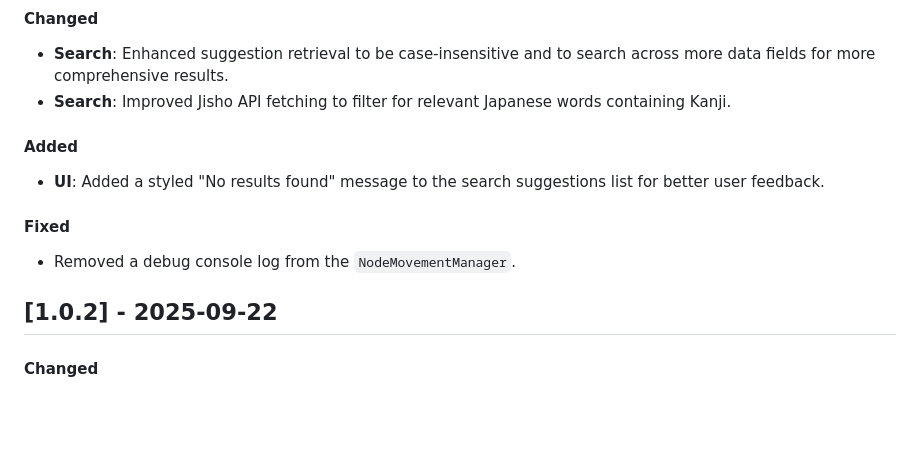
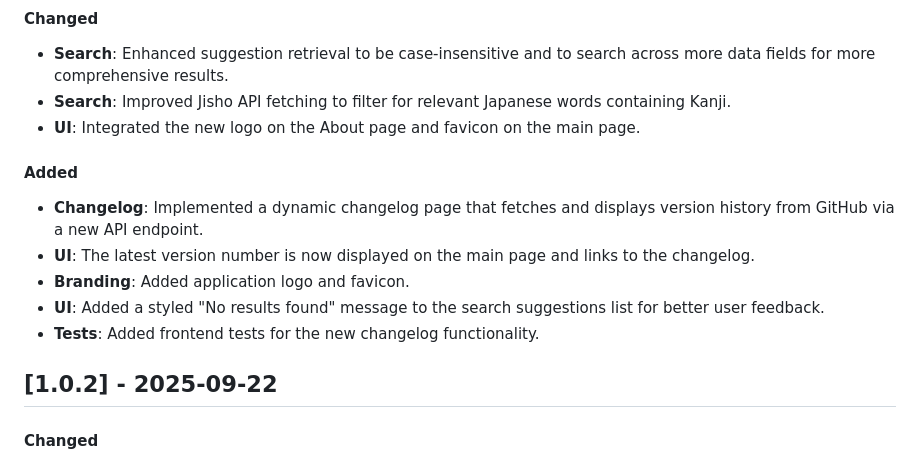
Before and after one commit to MashXP/Rinkuji, a Markdown page: CHANGELOG.md, the part around the change. Rendered like a GitHub page; blank space fills up the shorter version.

Commit message:
Finalize today's update!

```diff
--- a/CHANGELOG.md
+++ b/CHANGELOG.md
@@ -4,10 +4,13 @@
 #### Changed
 - **Search**: Enhanced suggestion retrieval to be case-insensitive and to search across more data fields for more comprehensive results.
 - **Search**: Improved Jisho API fetching to filter for relevant Japanese words containing Kanji.
+- **UI**: Integrated the new logo on the About page and favicon on the main page.
 #### Added
+- **Changelog**: Implemented a dynamic changelog page that fetches and displays version history from GitHub via a new API endpoint.
+- **UI**: The latest version number is now displayed on the main page and links to the changelog.
+- **Branding**: Added application logo and favicon.
 - **UI**: Added a styled "No results found" message to the search suggestions list for better user feedback.
-#### Fixed
-- Removed a debug console log from the `NodeMovementManager`.
+- **Tests**: Added frontend tests for the new changelog functionality.
 
 ## [1.0.2] - 2025-09-22
 #### Changed
```
